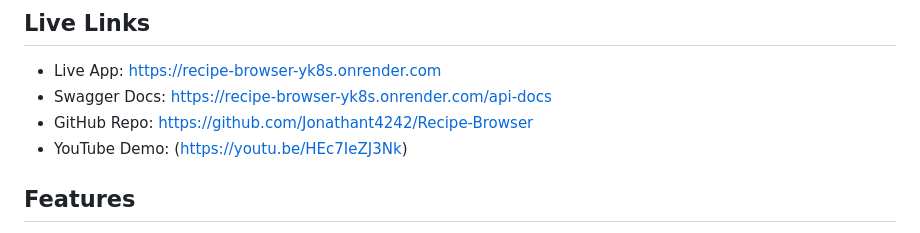
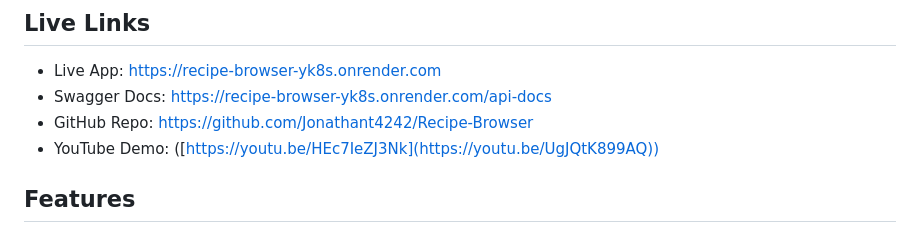
Before and after one commit to LosAllen/Recipe-Browser, a Markdown page: README.md, the part around the change. GitHub-like rendering.

```diff
--- a/README.md
+++ b/README.md
@@ -7,7 +7,7 @@ A full-stack Node.js application that allows users to browse, create, comment on
 - Live App: https://recipe-browser-yk8s.onrender.com
 - Swagger Docs: https://recipe-browser-yk8s.onrender.com/api-docs
 - GitHub Repo: https://github.com/Jonathant4242/Recipe-Browser
-- YouTube Demo: (https://youtu.be/HEc7IeZJ3Nk)
+- YouTube Demo: ([https://youtu.be/HEc7IeZJ3Nk](https://youtu.be/UgJQtK899AQ))
 
 ## Features
 
```
